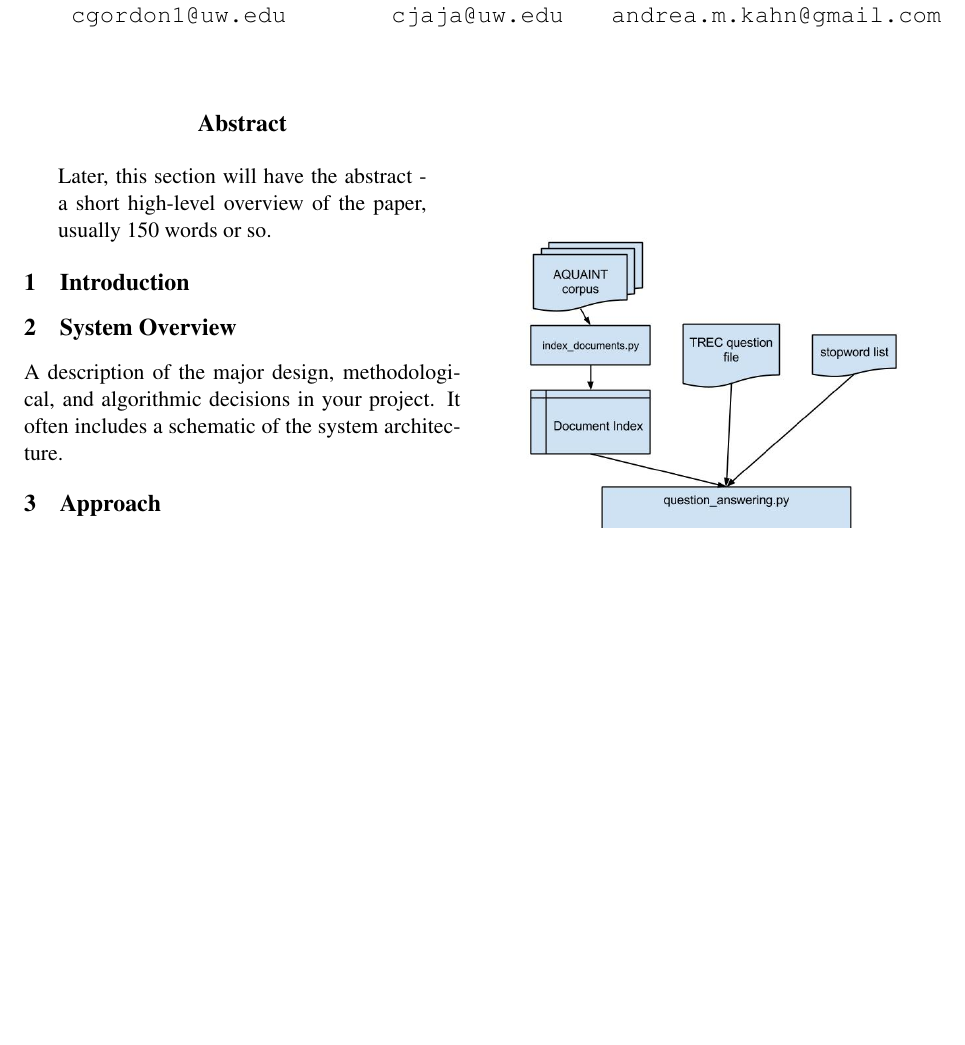
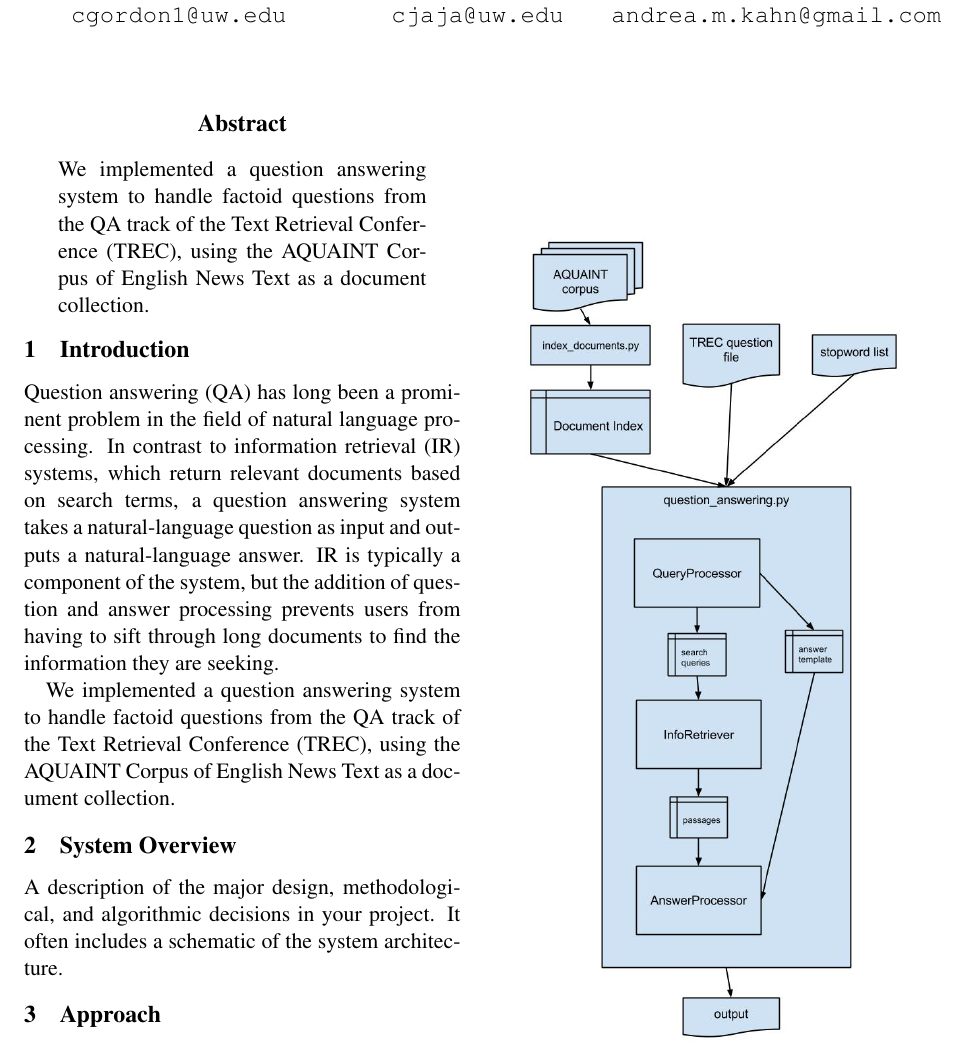
Before and after one commit to amkahn/question-answering, a LaTeX paper (doc/D2/D2.tex): part of page 1 of 3, cut so that both start at the same text, the shorter picture padded with empty space. Compiled offline with pdfLaTeX.

Commit message:
Add Abstract and Introduction

```diff
--- a/doc/D2/D2.tex
+++ b/doc/D2/D2.tex
@@ -28,10 +28,16 @@
 \begin{document}
 \maketitle
 \begin{abstract}
-    Later, this section will have the abstract - a short high-level overview of the paper, usually 150 words or so.
+
+We implemented a question answering system to handle factoid questions from the QA track of the Text Retrieval Conference (TREC), using the AQUAINT Corpus of English News Text as a document collection.
+
 \end{abstract}
 
 \section{Introduction}
+
+Question answering (QA) has long been a prominent problem in the field of natural language processing. In contrast to information retrieval (IR) systems, which return relevant documents based on search terms, a question answering system takes a natural-language question as input and outputs a natural-language answer. IR is typically a component of the system, but the addition of question and answer processing prevents users from having to sift through long documents to find the information they are seeking.
+
+We implemented a question answering system to handle factoid questions from the QA track of the Text Retrieval Conference (TREC), using the AQUAINT Corpus of English News Text as a document collection.
 
 \section{System Overview}
 
```
Also changed, not shown: doc/D2/D2.tex (2 more changed lines).
